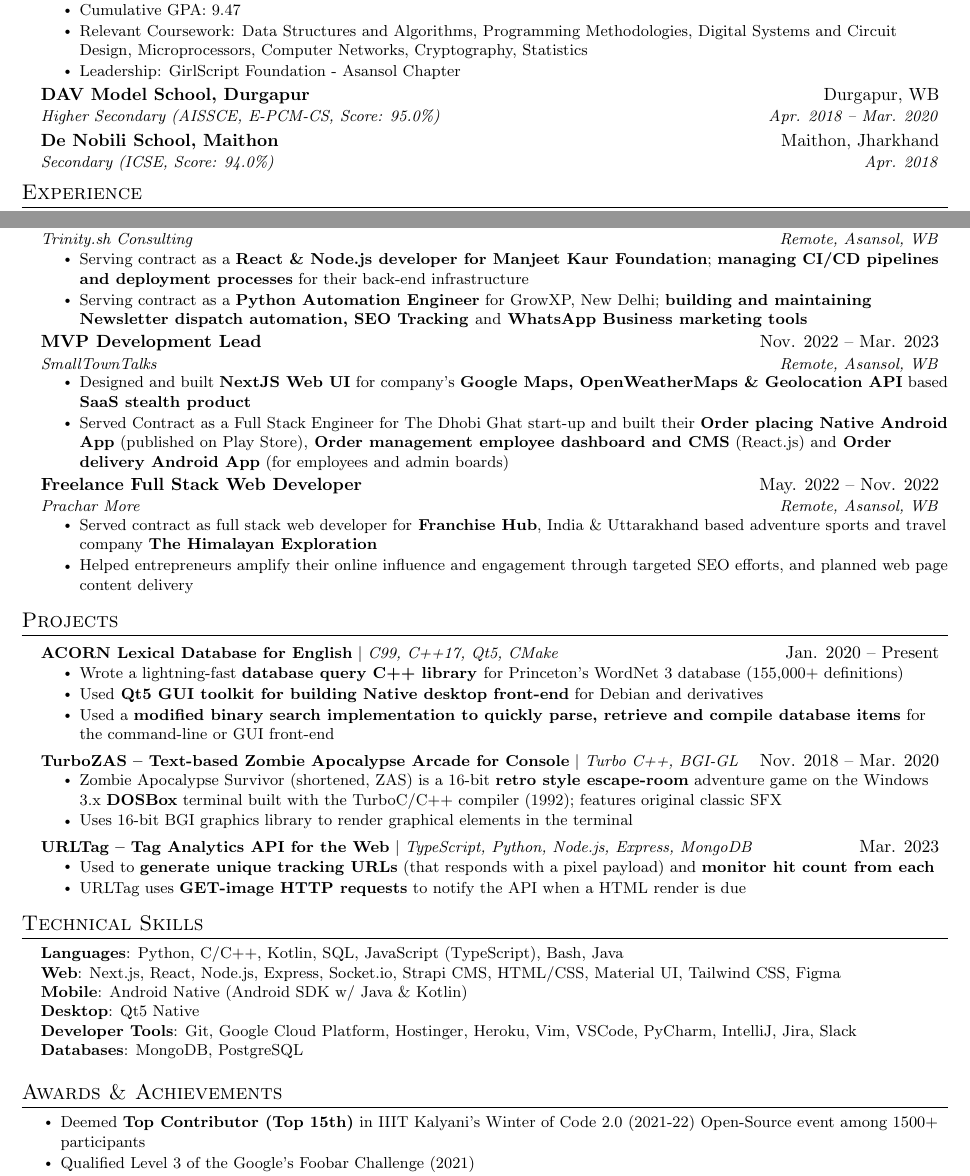
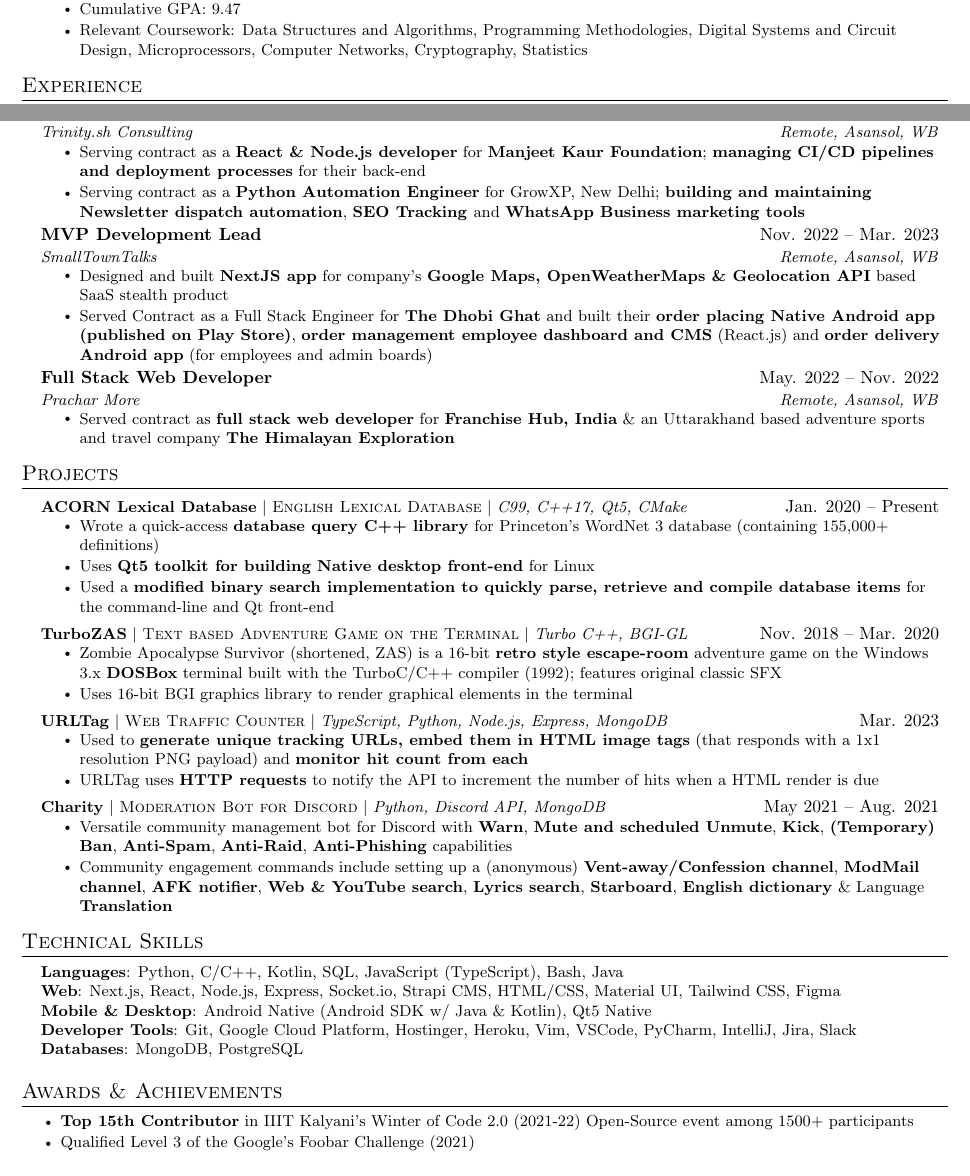
Before and after one commit to regdocs/LaTeX-Resume, a LaTeX CV (resume.tex): two parts of the page, joined at a grey line, cut so that both start at the same text. Compiled offline with pdfLaTeX.

Commit message:
Update resume.tex: chore:format; more relevant `\textbf{}`

```diff
--- a/resume.tex
+++ b/resume.tex
@@ -5,7 +5,7 @@
 % License : MIT
 %------------------------
 
-\documentclass[a4paper,7pt]{article}
+\documentclass[a4paper,5pt]{article}
 
 \usepackage{latexsym}
 \usepackage[empty]{fullpage}
@@ -102,42 +101,33 @@
 %-------------------------------------------
 %%%%%%  RESUME STARTS HERE  %%%%%%%%%%%%%%%%%%%%%%%%%%%%
 
-
 \begin{document}
-
-%----------HEADING----------
-% \begin{tabular*}{\textwidth}{l@{\extracolsep{\fill}}r}
-%   \textbf{\href{http://sourabhbajaj.com/}{\Large Sourabh Bajaj}} & Email : \href{mailto:sourabh@sourabhbajaj.com}{sourabh@sourabhbajaj.com}\\
-%   \href{http://sourabhbajaj.com/}{http://www.sourabhbajaj.com} & Mobile : +1-123-456-7890 \\
-% \end{tabular*}
 
 \begin{center}
     \textbf{\Huge \scshape Jayanta Pandit} \\ \vspace{1pt}
-    \small \href{mailto:jayantapandit@outlook.in}{\underline{jayantapandit@outlook.in}} $|$
-    \href{https://linkedin.com/in/panditjay}{\underline{linkedin.com/in/panditjay}} $|$
+    \small
+    \href{mailto:jayantapandit@outlook.in}{\underline{jayantapandit@outlook.in}}
+    $|$
+
+    \href{https://linkedin.com/in/panditjay}{\underline{linkedin.com/in/panditjay}}
+    $|$
     \href{https://github.com/jayzsh}{\underline{github.com/jayzsh}}
 \end{center}
-
 
 %-----------EDUCATION-----------
 \section{Education}
 \resumeSubHeadingListStart
 \resumeSubheading
 {Asansol Engineering College, West Bengal}{Asansol, West Bengal}
-      {Bachelor of Technology in Electronics and Communication Engg.}{Sept. 2021 -- Jun. 2025}
+{Bachelor of Technology in Electronics and Communication Engg.}{Sept.
+    2021 -- Jun. 2025}
 \resumeItemListStart
 \resumeItem{Cumulative GPA: 9.47}
-            \resumeItem{Relevant Coursework: Data Structures and Algorithms, Programming Methodologies, Digital Systems and Circuit Design, Microprocessors, Computer Networks, Cryptography, Statistics}
-            \resumeItem{Leadership: GirlScript Foundation - Asansol Chapter}
+\resumeItem{Relevant Coursework: Data Structures and Algorithms,
+    Programming Methodologies, Digital Systems and Circuit Design, Microprocessors,
+    Computer Networks, Cryptography, Statistics}
 \resumeItemListEnd
-    \resumeSubheading
-      {DAV Model School, Durgapur}{Durgapur, WB}
-      {Higher Secondary (AISSCE, E-PCM-CS, Score: 95.0\%)}{Apr. 2018 -- Mar. 2020}
-    \resumeSubheading
-      {De Nobili School, Maithon}{Maithon, Jharkhand}
-      {Secondary (ICSE, Score: 94.0\%)}{Apr. 2018}
 \resumeSubHeadingListEnd
-
 
 %-----------EXPERIENCE-----------
 \section{Experience}
@@ -147,94 +137,125 @@
 {Freelance Web Engineer \& IT Consultant}{Mar. 2023 -- Present}
 {Trinity.sh Consulting}{Remote, Asansol, WB}
 \resumeItemListStart
-        \resumeItem{Serving contract as a \textbf{React \& Node.js developer for Manjeet Kaur Foundation}; \textbf{managing CI/CD pipelines and deployment processes} for their back-end infrastructure}
-        \resumeItem{Serving contract as a \textbf{Python Automation Engineer} for GrowXP, New Delhi; \textbf{building and maintaining Newsletter dispatch automation, SEO Tracking }and\textbf{ WhatsApp Business marketing tools}}
+\resumeItem{Serving contract as a \textbf{React \& Node.js developer}
+    for \textbf{Manjeet Kaur Foundation}; \textbf{managing CI/CD pipelines and
+        deployment processes} for their back-end}
+\resumeItem{Serving contract as a \textbf{Python Automation Engineer}
+    for GrowXP, New Delhi; \textbf{building and maintaining Newsletter dispatch
+        automation}, \textbf{SEO Tracking }and \textbf{WhatsApp Business marketing
+        tools}}
 \resumeItemListEnd
 
 \resumeSubheading
 {MVP Development Lead}{Nov. 2022 -- Mar. 2023}
 {SmallTownTalks}{Remote, Asansol, WB}
 \resumeItemListStart
-        \resumeItem{Designed and built \textbf{NextJS Web UI} for company's \textbf{Google Maps, OpenWeatherMaps \& Geolocation API} based \textbf{SaaS stealth product}}
-        \resumeItem{Served Contract as a  Full Stack Engineer for The Dhobi Ghat start-up and built their \textbf{Order placing Native Android App} (published on Play Store),\textbf{ Order management employee dashboard and CMS} (React.js) and\textbf{ Order delivery Android App} (for employees and admin boards)}
+\resumeItem{Designed and built \textbf{NextJS app} for company's
+    \textbf{Google Maps, OpenWeatherMaps \& Geolocation API} based SaaS stealth
+    product}
+\resumeItem{Served Contract as a  Full Stack Engineer for \textbf{The
+        Dhobi Ghat} and built their \textbf{order placing Native Android app (published
+        on Play Store)}, \textbf{order management employee dashboard and CMS}
+    (React.js) and \textbf{order delivery Android app} (for employees and admin
+    boards)}
 \resumeItemListEnd
 
-% -----------Multiple Positions Heading-----------
-%    \resumeSubSubheading
-%     {Software Engineer I}{Oct 2014 - Sep 2016}
-%     \resumeItemListStart
-%        \resumeItem{Apache Beam}
-%          {Apache Beam is a unified model for defining both batch and streaming data-parallel processing pipelines}
-%     \resumeItemListEnd
-%    \resumeSubHeadingListEnd
-%-------------------------------------------
-
 \resumeSubheading
-      {Freelance Full Stack Web Developer}{May. 2022 -- Nov. 2022}
+{Full Stack Web Developer}{May. 2022 -- Nov. 2022}
 {Prachar More}{Remote, Asansol, WB}
 \resumeItemListStart
-        \resumeItem{Served contract as full stack web developer for\textbf{ Franchise Hub}, India \& Uttarakhand based adventure sports and travel company \textbf{The Himalayan Exploration}}
-        \resumeItem{Helped entrepreneurs amplify their online influence and engagement through targeted SEO efforts, and planned web page content delivery}
+\resumeItem{Served contract as \textbf{full stack web developer} for
+    \textbf{Franchise Hub, India} \& an Uttarakhand based adventure sports and
+    travel company \textbf{The Himalayan Exploration}}
 \resumeItemListEnd
 
 \resumeSubHeadingListEnd
-
 
 %-----------PROJECTS-----------
 \section{Projects}
 \resumeSubHeadingListStart
 \resumeProjectHeading
-          {\textbf{ACORN Lexical Database for English} $|$ \emph{C99, C++17, Qt5, CMake}}{Jan. 2020 -- Present}
+{\textbf{ACORN Lexical Database} $|$ \textsc{English Lexical
+        Database} $|$ \emph{C99, C++17, Qt5, CMake}}{Jan. 2020 -- Present}
 \resumeItemListStart
-            \resumeItem{Wrote a lightning-fast \textbf{database query C++ library }for Princeton's WordNet 3 database (155,000+ definitions)}
-            \resumeItem{Used\textbf{ Qt5 GUI toolkit for building Native desktop front-end} for Debian and derivatives}
-            \resumeItem{Used a \textbf{modified binary search implementation to quickly parse, retrieve and compile database items} for the command-line or GUI front-end}
+\resumeItem{Wrote a quick-access \textbf{database query C++
+        library} for Princeton's WordNet 3 database (containing 155,000+ definitions)}
+\resumeItem{Uses \textbf{Qt5 toolkit for building Native desktop
+        front-end} for Linux}
+\resumeItem{Used a \textbf{modified binary search implementation to
+        quickly parse, retrieve and compile database items} for the command-line and Qt
+    front-end}
 \resumeItemListEnd
 
 \resumeProjectHeading
-          {\textbf{TurboZAS -- Text-based Zombie Apocalypse Arcade for Console} $|$ \emph{Turbo C++, BGI-GL}}{Nov. 2018 -- Mar. 2020}
+{\textbf{TurboZAS} $|$ \textsc{Text based Adventure Game on the
+        Terminal} $|$ \emph{Turbo C++, BGI-GL}}{Nov. 2018 -- Mar. 2020}
 \resumeItemListStart
-            \resumeItem{Zombie Apocalypse Survivor (shortened, ZAS) is a 16-bit \textbf{retro style escape-room} adventure game on the Windows 3.x \textbf{DOSBox} terminal built with the TurboC/C++ compiler (1992); features original classic SFX}
-            \resumeItem{Uses 16-bit BGI graphics library to render graphical elements in the terminal}
+\resumeItem{Zombie Apocalypse Survivor (shortened, ZAS) is a 16-bit
+    \textbf{retro style escape-room} adventure game on the Windows 3.x
+    \textbf{DOSBox} terminal built with the TurboC/C++ compiler (1992); features
+    original classic SFX}
+\resumeItem{Uses 16-bit BGI graphics library to render graphical
+    elements in the terminal}
 \resumeItemListEnd
 
 \resumeProjectHeading
-          {\textbf{URLTag -- Tag Analytics API for the Web} $|$ \emph{TypeScript, Python, Node.js, Express, MongoDB}}{Mar. 2023}
+{\textbf{URLTag} $|$ \textsc{Web Traffic Counter} $|$
+    \emph{TypeScript, Python, Node.js, Express, MongoDB}}{Mar. 2023}
 \resumeItemListStart
-            \resumeItem{Used to \textbf{generate unique tracking URLs} (that responds with a pixel payload) and \textbf{monitor hit count from each}}
-            \resumeItem{URLTag uses \textbf{GET-image HTTP requests} to notify the API when a HTML render is due}
+\resumeItem{Used to \textbf{generate unique tracking URLs, embed
+        them in HTML image tags} (that responds with a 1x1 resolution PNG payload) and
+    \textbf{monitor hit count from each}}
+\resumeItem{URLTag uses \textbf{HTTP requests} to notify the API to
+    increment the number of hits when a HTML render is due}
+\resumeItemListEnd
+
+\resumeProjectHeading
+{\textbf{Charity} $|$ \textsc{Moderation Bot for Discord} $|$
+    \emph{Python, Discord API, MongoDB}}{May 2021 -- Aug. 2021}
+\resumeItemListStart
+\resumeItem{Versatile community management bot for Discord with
+    \textbf{Warn}, \textbf{Mute and scheduled Unmute}, \textbf{Kick},
+    \textbf{(Temporary) Ban}, \textbf{Anti-Spam}, \textbf{Anti-Raid},
+    \textbf{Anti-Phishing} capabilities}
+\resumeItem{Community engagement commands include setting up a
+    (anonymous) \textbf{Vent-away/Confession channel}, \textbf{ModMail channel},
+    \textbf{AFK notifier}, \textbf{Web \& YouTube search}, \textbf{Lyrics search},
+    \textbf{Starboard}, \textbf{English dictionary} \& Language
+    \textbf{Translation}}
 \resumeItemListEnd
 
 \resumeSubHeadingListEnd
-
-
 
 %
 %-----------PROGRAMMING SKILLS-----------
 \section{Technical Skills}
 \begin{itemize}[leftmargin=0.15in, label={}]
     \small{\item{
-     \textbf{Languages}{: Python, C/C++, Kotlin, SQL, JavaScript (TypeScript), Bash, Java} \\
-     \textbf{Web}{: Next.js, React, Node.js, Express, Socket.io, Strapi CMS, HTML/CSS, Material UI, Tailwind CSS, Figma} \\
-    \textbf{Mobile}{: Android Native (Android SDK w/ Java \& Kotlin)} \\
-   \textbf{Desktop}{: Qt5 Native} \\
-     \textbf{Developer Tools}{: Git, Google Cloud Platform, Hostinger, Heroku, Vim, VSCode, PyCharm, IntelliJ, Jira, Slack} \\
+                    \textbf{Languages}{: Python, C/C++, Kotlin, SQL, JavaScript (TypeScript),
+                        Bash, Java} \\
+                    \textbf{Web}{: Next.js, React, Node.js, Express, Socket.io, Strapi CMS,
+                        HTML/CSS, Material UI, Tailwind CSS, Figma} \\
+                    \textbf{Mobile \& Desktop}{: Android Native (Android SDK w/ Java \&
+                        Kotlin), Qt5 Native} \\
+                    \textbf{Developer Tools}{: Git, Google Cloud Platform, Hostinger, Heroku,
+                        Vim, VSCode, PyCharm, IntelliJ, Jira, Slack} \\
                     \textbf{Databases}{: MongoDB, PostgreSQL} \\
               }}
 \end{itemize}
 
 \section{Awards \& Achievements}
- \begin{itemize}[leftmargin=0in, label={}]
-    \small{
-    \item {
+\begin{itemize}[leftmargin=0in,label={}]
+    \small{\item {
           \resumeItemListStart
-\resumeItem{Deemed \textbf{Top Contributor (Top 15th)} in IIIT Kalyani’s Winter of Code 2.0 (2021-22) Open-Source event among 1500+ participants}
-\resumeItem{Qualified Level 3 of the Google’s Foobar Challenge (2021)}
-\resumeItem{\textbf{Valedictorian} — De Nobili School, Maithon, 2018; \textbf{ranked 2nd} in Institute among 80+ candidates in ICSE 2017-18}
-\resumeItem{Bagged Award of Excellence with\textbf{ 1st rank at School Level, 7th rank at Zonal Level} in SOF’s Cyber Olympiad 2017}
-}}
+          \resumeItem{\textbf{Top 15th Contributor} in IIIT Kalyani's Winter of Code 2.0
+              (2021-22) Open-Source event among 1500+ participants}
+          \resumeItem{Qualified Level 3 of the Google's Foobar Challenge (2021)}
+          \resumeItem{\textbf{Valedictorian} — De Nobili School, Maithon, 2018;
+              \textbf{ranked 2nd} in Institute among 80+ candidates in ICSE 2017\-18}
+          \resumeItem{Bagged Award of Excellence with \textbf{1st rank at School Level,
+                  7th rank at Zonal Level} in SOF's Cyber Olympiad 2017}}}
 \end{itemize}
-
 
 %-------------------------------------------
 \end{document}
```
Also changed, not shown: resume.tex (5 more changed lines). Lines whose indentation alone changed are shown as unchanged.
